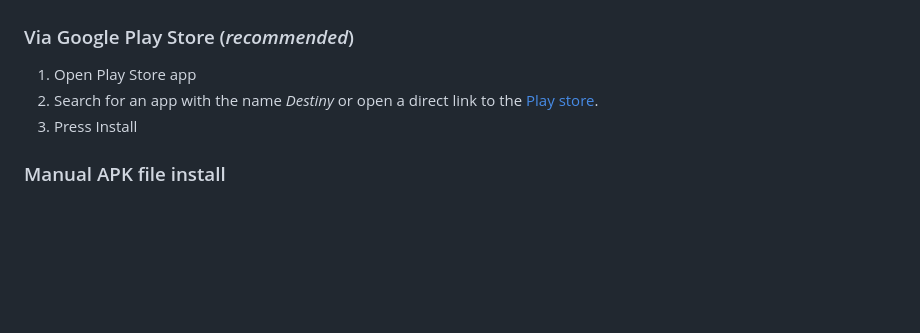
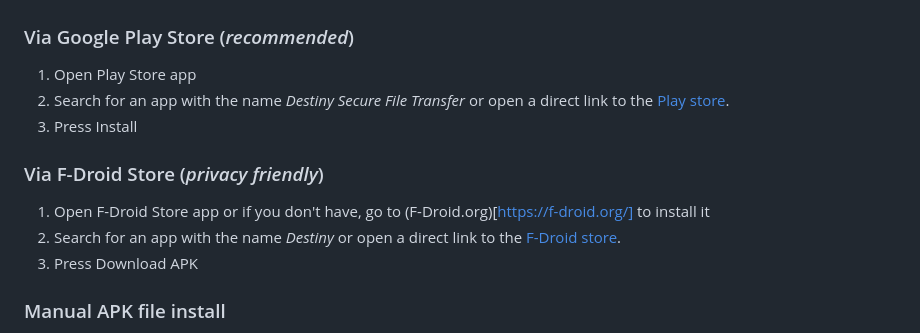
Before and after one commit to LeastAuthority/destiny, a Markdown page: doc/installation.md, the part around the change. Rendered like a GitHub page; blank space fills up the shorter version.

```diff
--- a/doc/installation.md
+++ b/doc/installation.md
@@ -3,9 +3,15 @@
 ## Android
 ### Via Google Play Store (*recommended*)
 1. Open Play Store app
-2. Search for an app with the name *Destiny*
+2. Search for an app with the name *Destiny Secure File Transfer*
    or open a direct link to the [Play store](https://play.google.com/store/apps/details?id=com.leastauthority.destiny).
 3. Press Install
+
+### Via F-Droid Store (*privacy friendly*)
+1. Open F-Droid Store app or if you don't have, go to (F-Droid.org)[https://f-droid.org/] to install it
+2. Search for an app with the name *Destiny*
+   or open a direct link to the [F-Droid store](https://f-droid.org/en/packages/com.leastauthority.destiny/).
+3. Press Download APK
 
 ### Manual APK file install
 1. Download [**destiny_android.apk**](https://github.com/LeastAuthority/destiny/releases/latest/download/destiny_android.apk)
```
Also changed, not shown: README.md (+7 -2 lines), assets/images/apple-store-label.png (added), assets/images/f-droid-store-label.png (added), assets/images/google-play-store-label.png (added).
